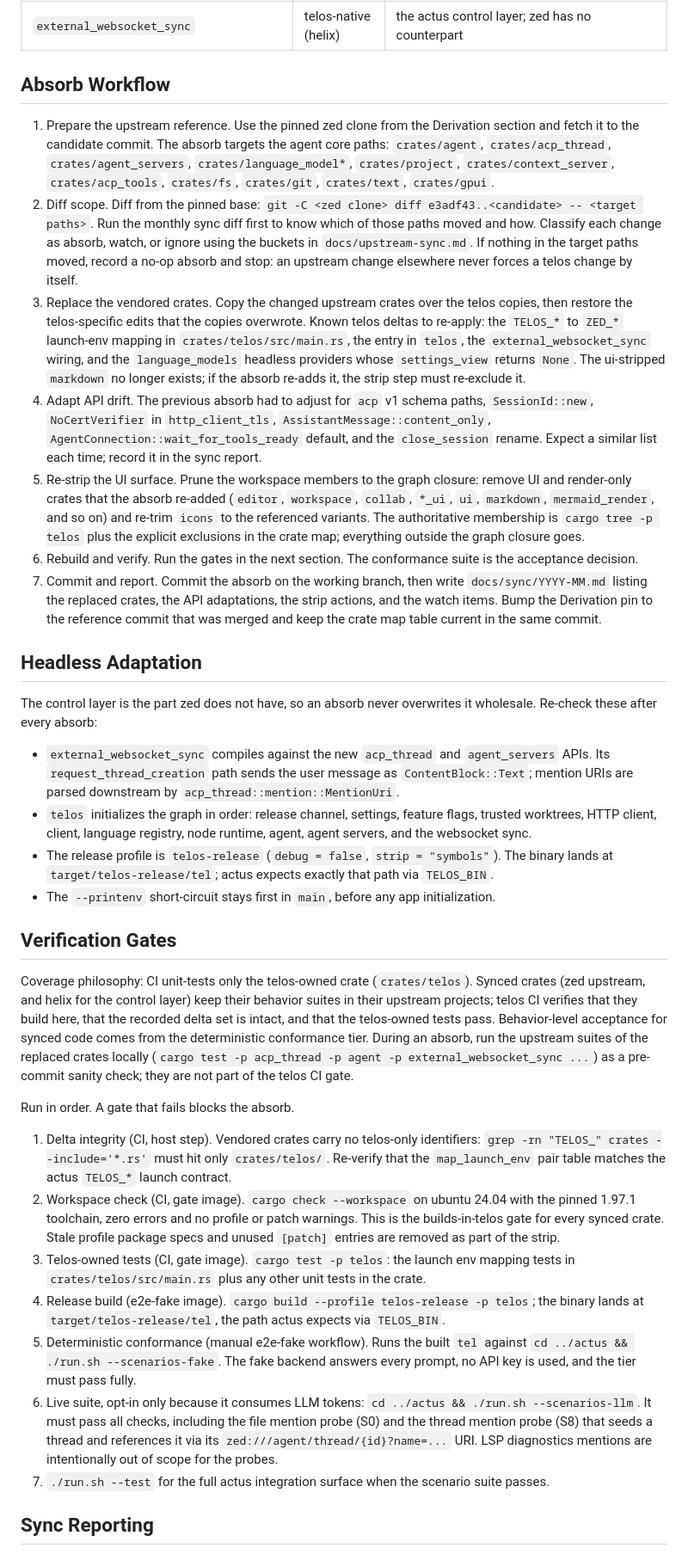
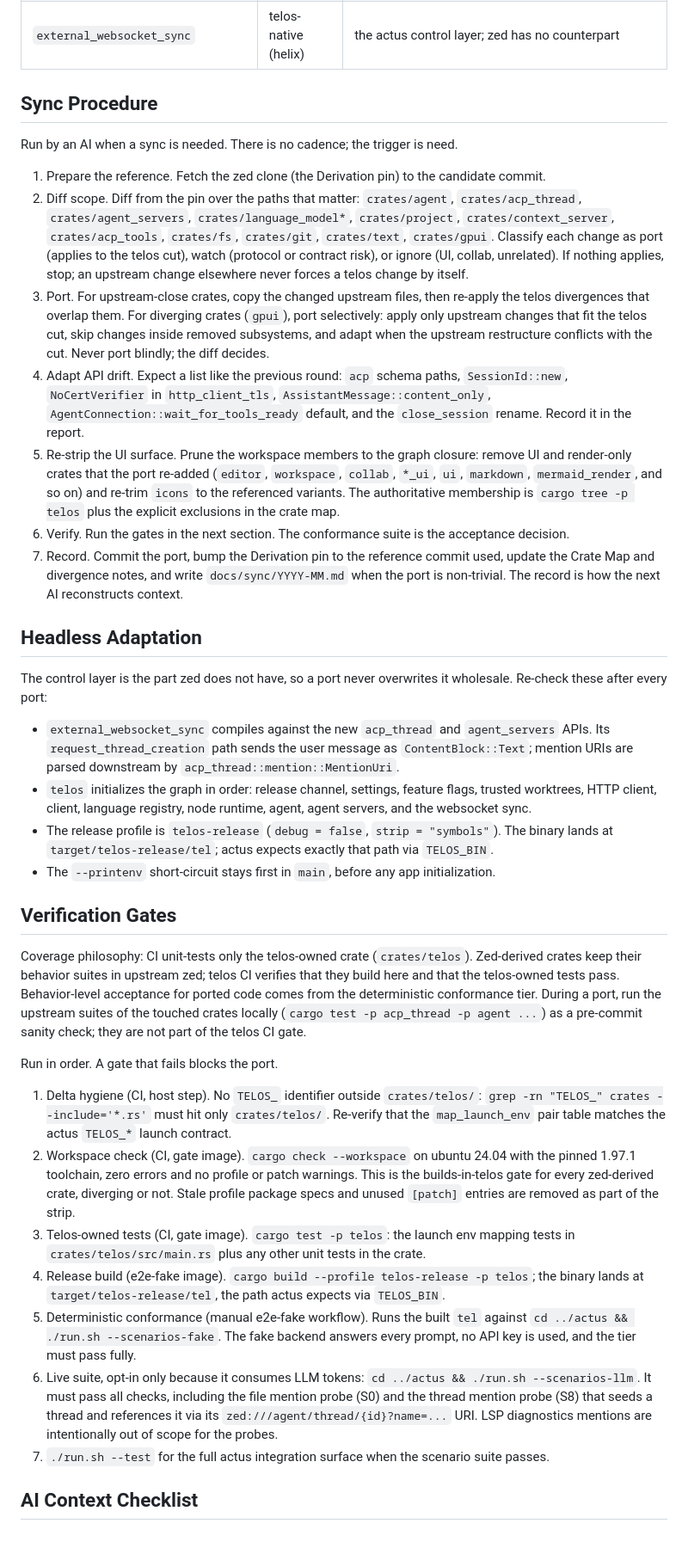
Before and after one commit to ssccsorg/telos, a Markdown page: VENDORING.md, the part around one of its changes. Shown at 86% size. GitHub-like rendering.

```diff
--- a/VENDORING.md
+++ b/VENDORING.md
@@ -127,53 +140,47 @@ doubt about whether a crate belongs, ask whether the binary can reach it.
 | `ui_input`, `ui_macros`, `component`, `*_ui`, `editor`, `workspace`, `collab` | excluded | never sync |
 | `external_websocket_sync` | telos-native (helix) | the actus control layer; zed has no counterpart |
 
-## Absorb Workflow
+## Sync Procedure
 
-1. Prepare the upstream reference. Use the pinned zed clone from the
-   Derivation section and fetch it to the candidate commit. The absorb
-   targets the agent core paths: `crates/agent`, `crates/acp_thread`,
-   `crates/agent_servers`, `crates/language_model*`, `crates/project`,
-   `crates/context_server`, `crates/acp_tools`, `crates/fs`, `crates/git`,
-   `crates/text`, `crates/gpui`.
-2. Diff scope. Diff from the pinned base: `git -C <zed clone> diff
-   e3adf43..<candidate> -- <target paths>`. Run the monthly sync diff
-   first to know which of those paths moved and how. Classify each change
-   as absorb, watch, or ignore using the buckets in
-   `docs/upstream-sync.md`. If nothing in the target paths moved, record a
-   no-op absorb and stop: an upstream change elsewhere never forces a
-   telos change by itself.
-3. Replace the vendored crates. Copy the changed upstream crates over the
-   telos copies, then restore the telos-specific edits that the copies
-   overwrote. Known telos deltas to re-apply: the `TELOS_*` to `ZED_*`
-   launch-env mapping in `crates/telos/src/main.rs`, the entry in
-   `telos`, the `external_websocket_sync` wiring, and the
-   `language_models` headless providers whose `settings_view` returns
-   `None`. The ui-stripped `markdown` no longer exists; if the absorb
-   re-adds it, the strip step must re-exclude it.
-4. Adapt API drift. The previous absorb had to adjust for `acp` v1 schema
+Run by an AI when a sync is needed. There is no cadence; the trigger is
+need.
+
+1. Prepare the reference. Fetch the zed clone (the Derivation pin) to the
+   candidate commit.
+2. Diff scope. Diff from the pin over the paths that matter: `crates/agent`,
+   `crates/acp_thread`, `crates/agent_servers`, `crates/language_model*`,
+   `crates/project`, `crates/context_server`, `crates/acp_tools`,
+   `crates/fs`, `crates/git`, `crates/text`, `crates/gpui`. Classify each
+   change as port (applies to the telos cut), watch (protocol or contract
+   risk), or ignore (UI, collab, unrelated). If nothing applies, stop; an
+   upstream change elsewhere never forces a telos change by itself.
+3. Port. For upstream-close crates, copy the changed upstream files, then
+   re-apply the telos divergences that overlap them. For diverging crates
+   (`gpui`), port selectively: apply only upstream changes that fit the
+   telos cut, skip changes inside removed subsystems, and adapt when the
+   upstream restructure conflicts with the cut. Never port blindly; the
+   diff decides.
+4. Adapt API drift. Expect a list like the previous round: `acp` schema
    paths, `SessionId::new`, `NoCertVerifier` in `http_client_tls`,
    `AssistantMessage::content_only`, `AgentConnection::wait_for_tools_ready`
-   default, and the `close_session` rename. Expect a similar list each time;
-   record it in the sync report.
+   default, and the `close_session` rename. Record it in the report.
 5. Re-strip the UI surface. Prune the workspace members to the graph
-   closure: remove UI and render-only crates that the absorb re-added
+   closure: remove UI and render-only crates that the port re-added
    (`editor`, `workspace`, `collab`, `*_ui`, `ui`, `markdown`,
    `mermaid_render`, and so on) and re-trim `icons` to the referenced
    variants. The authoritative membership is `cargo tree -p telos` plus
-   the explicit exclusions in the crate map; everything outside the graph
-   closure goes.
-6. Rebuild and verify. Run the gates in the next section. The conformance
-   suite is the acceptance decision.
-7. Commit and report. Commit the absorb on the working branch, then write
-   `docs/sync/YYYY-MM.md` listing the replaced crates, the API adaptations,
-   the strip actions, and the watch items. Bump the Derivation pin to the
-   reference commit that was merged and keep the crate map table current in
-   the same commit.
+   the explicit exclusions in the crate map.
+6. Verify. Run the gates in the next section. The conformance suite is the
+   acceptance decision.
+7. Record. Commit the port, bump the Derivation pin to the reference commit
+   used, update the Crate Map and divergence notes, and write
+   `docs/sync/YYYY-MM.md` when the port is non-trivial. The record is how
+   the next AI reconstructs context.
 
 ## Headless Adaptation
 
-The control layer is the part zed does not have, so an absorb never overwrites
-it wholesale. Re-check these after every absorb:
+The control layer is the part zed does not have, so a port never overwrites
+it wholesale. Re-check these after every port:
 
 - `external_websocket_sync` compiles against the new `acp_thread` and
   `agent_servers` APIs. Its `request_thread_creation` path sends the user
@@ -191,26 +198,24 @@ it wholesale. Re-check these after every absorb:
 ## Verification Gates
 
 Coverage philosophy: CI unit-tests only the telos-owned crate
-(`crates/telos`). Synced crates (zed upstream, and helix for the control
-layer) keep their behavior suites in their upstream projects; telos CI
-verifies that they build here, that the recorded delta set is intact, and
-that the telos-owned tests pass. Behavior-level acceptance for synced code
-comes from the deterministic conformance tier. During an absorb, run the
-upstream suites of the replaced crates locally (`cargo test -p acp_thread
--p agent -p external_websocket_sync ...`) as a pre-commit sanity check;
-they are not part of the telos CI gate.
+(`crates/telos`). Zed-derived crates keep their behavior suites in upstream
+zed; telos CI verifies that they build here and that the telos-owned tests
+pass. Behavior-level acceptance for ported code comes from the deterministic
+conformance tier. During a port, run the upstream suites of the touched
+crates locally (`cargo test -p acp_thread -p agent ...`) as a pre-commit
+sanity check; they are not part of the telos CI gate.
 
-Run in order. A gate that fails blocks the absorb.
+Run in order. A gate that fails blocks the port.
 
-1. Delta integrity (CI, host step). Vendored crates carry no telos-only
-   identifiers: `grep -rn "TELOS_" crates --include='*.rs'` must hit only
-   `crates/telos/`. Re-verify that the `map_launch_env` pair table
+1. Delta hygiene (CI, host step). No `TELOS_` identifier outside
+   `crates/telos/`: `grep -rn "TELOS_" crates --include='*.rs'` must hit
+   only `crates/telos/`. Re-verify that the `map_launch_env` pair table
    matches the actus `TELOS_*` launch contract.
 2. Workspace check (CI, gate image). `cargo check --workspace` on
    ubuntu 24.04 with the pinned 1.97.1 toolchain, zero errors and no
    profile or patch warnings. This is the builds-in-telos gate for every
-   synced crate. Stale profile package specs and unused `[patch]`
-   entries are removed as part of the strip.
+   zed-derived crate, diverging or not. Stale profile package specs and
+   unused `[patch]` entries are removed as part of the strip.
 3. Telos-owned tests (CI, gate image). `cargo test -p telos`: the launch
    env mapping tests in `crates/telos/src/main.rs` plus any other unit
    tests in the crate.
@@ -230,5 +235,5 @@ Run in order. A gate that fails blocks the absorb.
 7. `./run.sh --test` for the full actus integration surface when the
    scenario suite passes.
 
-## Sync Reporting
+## AI Context Checklist
 
```
Also changed, not shown: other parts of VENDORING.md (+78 -63 lines), README.md (+2 -2 lines).
